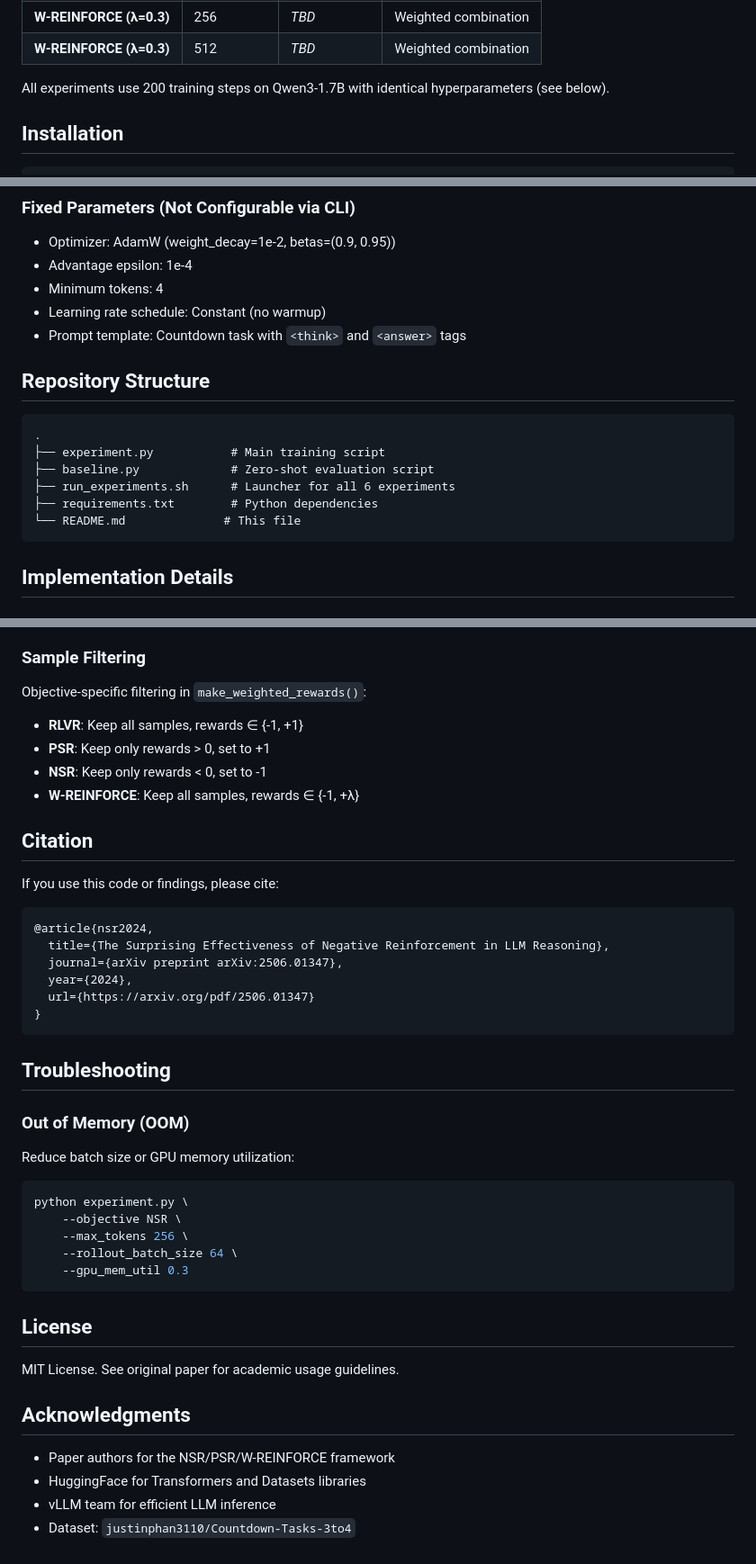
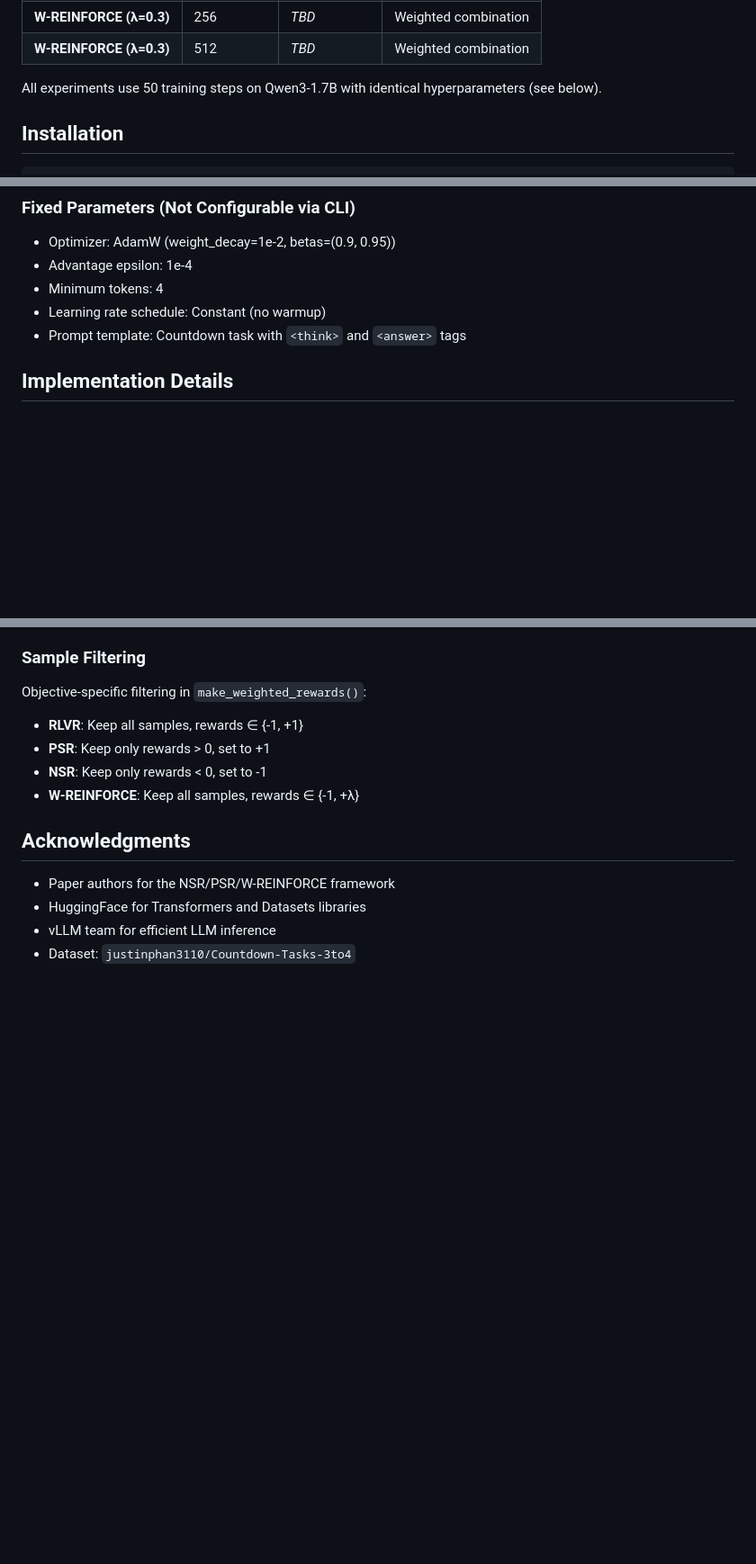
Before and after one commit to huyxdang/NPR-Implementation-MathCountdown, a Markdown page: README.md, 3 parts joined by grey strips. Shown: that part at 90% size. Drawn GitHub-style; blank space fills up the shorter version.

````diff
--- a/README.md
+++ b/README.md
@@ -51,7 +51,7 @@ Performance on the Countdown test set (accuracy %):
 | **W-REINFORCE (λ=0.3)** | 256 | _TBD_ | Weighted combination |
 | **W-REINFORCE (λ=0.3)** | 512 | _TBD_ | Weighted combination |
 
-All experiments use 200 training steps on Qwen3-1.7B with identical hyperparameters (see below).
+All experiments use 50 training steps on Qwen3-1.7B with identical hyperparameters (see below).
 
 ## Installation
 
@@ -171,16 +171,6 @@ Complete hyperparameter configuration (all experiments use identical settings ex
 - Learning rate schedule: Constant (no warmup)
 - Prompt template: Countdown task with `<think>` and `<answer>` tags
 
-## Repository Structure
-
-```
-.
-├── experiment.py           # Main training script
-├── baseline.py             # Zero-shot evaluation script
-├── run_experiments.sh      # Launcher for all 6 experiments
-├── requirements.txt        # Python dependencies
-└── README.md              # This file
-```
 
 ## Implementation Details
 
@@ -219,37 +209,6 @@ Objective-specific filtering in `make_weighted_rewards()`:
 - **NSR**: Keep only rewards < 0, set to -1
 - **W-REINFORCE**: Keep all samples, rewards ∈ {-1, +λ}
 
-## Citation
-
-If you use this code or findings, please cite:
-
-```bibtex
-@article{nsr2024,
-  title={The Surprising Effectiveness of Negative Reinforcement in LLM Reasoning},
-  journal={arXiv preprint arXiv:2506.01347},
-  year={2024},
-  url={https://arxiv.org/pdf/2506.01347}
-}
-```
-
-## Troubleshooting
-
-### Out of Memory (OOM)
-
-Reduce batch size or GPU memory utilization:
-
-```bash
-python experiment.py \
-    --objective NSR \
-    --max_tokens 256 \
-    --rollout_batch_size 64 \
-    --gpu_mem_util 0.3
-```
-
-## License
-
-MIT License. See original paper for academic usage guidelines.
-
 ## Acknowledgments
 
 - Paper authors for the NSR/PSR/W-REINFORCE framework
````
